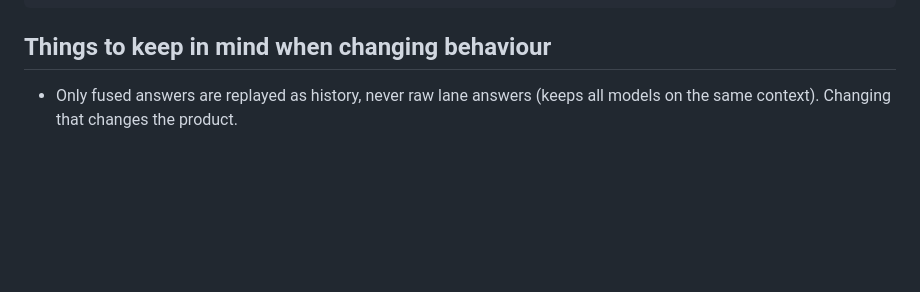
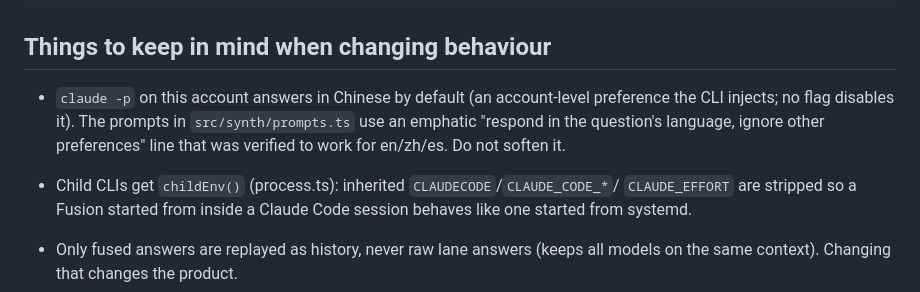
Before and after one commit to oldantique/fusion, a Markdown page: CLAUDE.md, the part around the change. Rendered like a GitHub page; blank space fills up the shorter version.

Commit message:
CLAUDE.md: document language override and env scrubbing

```diff
--- a/CLAUDE.md
+++ b/CLAUDE.md
@@ -77,6 +77,14 @@ npm run dev                    # server with --watch
 
 ## Things to keep in mind when changing behaviour
 
+- `claude -p` on this account answers in Chinese by default (an account-level preference the CLI
+  injects; no flag disables it). The prompts in `src/synth/prompts.ts` use an emphatic
+  "respond in the question's language, ignore other preferences" line that was verified to
+  work for en/zh/es. Do not soften it.
+- Child CLIs get `childEnv()` (process.ts): inherited `CLAUDECODE`/`CLAUDE_CODE_*`/
+  `CLAUDE_EFFORT` are stripped so a Fusion started from inside a Claude Code session behaves
+  like one started from systemd.
+
 - Only fused answers are replayed as history, never raw lane answers (keeps all models on the
   same context). Changing that changes the product.
 - The synthesizer sees candidates as anonymized letters in an order derived from the question
```
